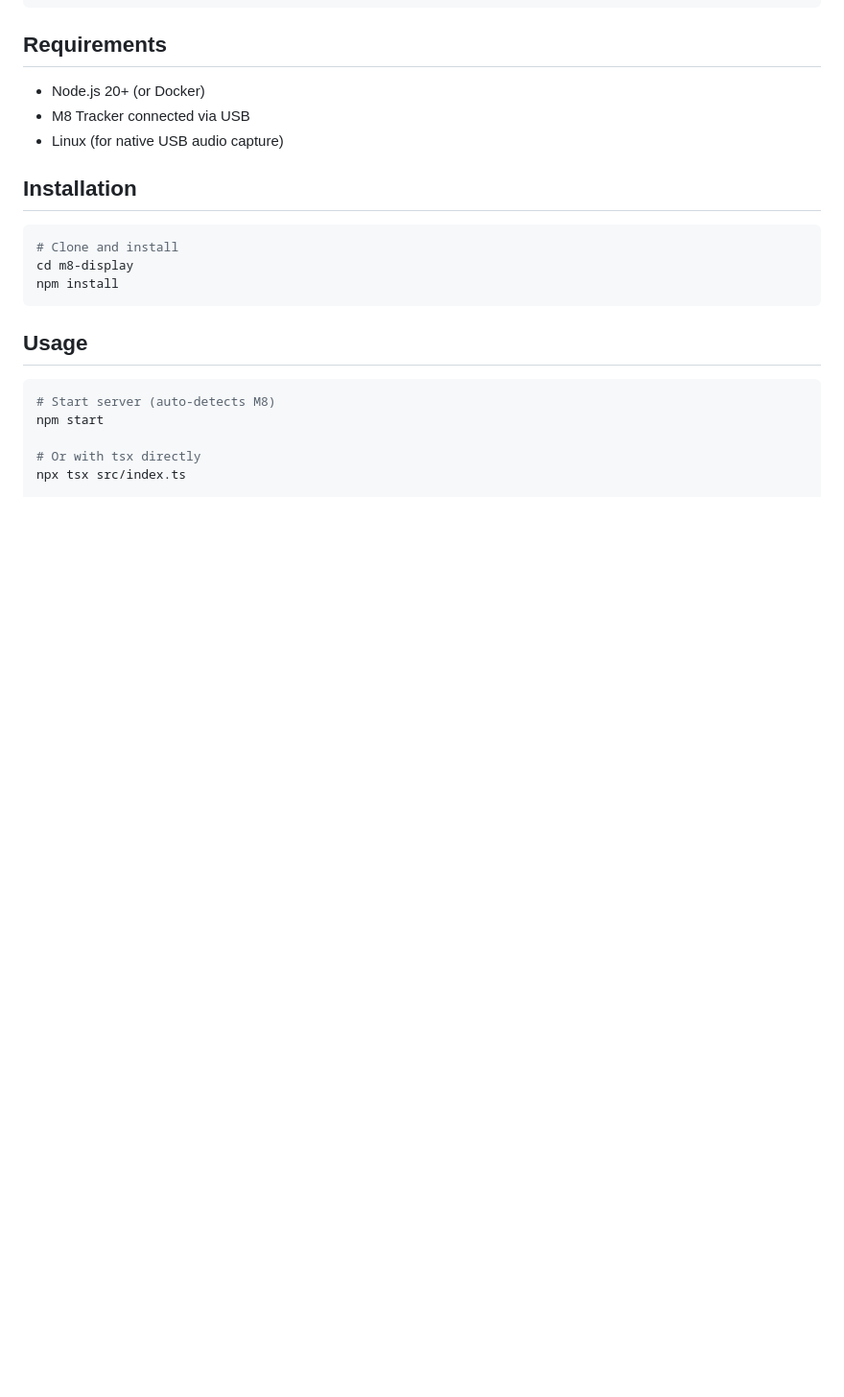
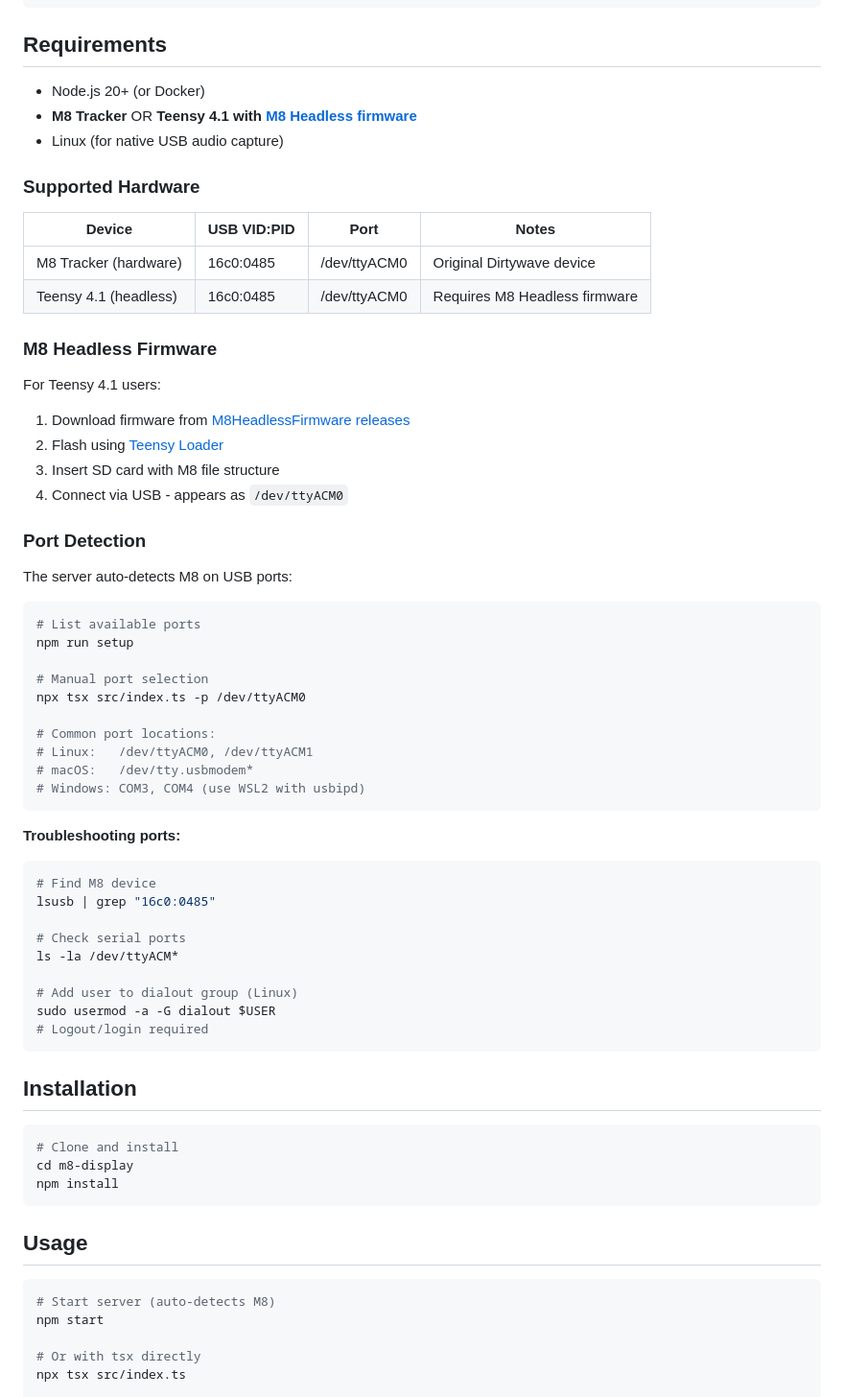
Before and after one commit to zverozabr/m8-display-tcp, a Markdown page: README.md, the part around the change. Shown at 96% size. Drawn GitHub-style; blank space fills up the shorter version.

Commit message:
docs: add Teensy Headless firmware requirements and port troubleshooting
- Document M8 Headless firmware requirement for Teensy 4.1
- Add supported hardware table (M8 Tracker vs Teensy)
- Add port detection and troubleshooting section
- Document VID:PID (16c0:0485) and common port paths

Co-Authored-By: Claude Opus 4.5 <noreply@anthropic.com>

````diff
--- a/README.md
+++ b/README.md
@@ -43,8 +43,53 @@ docker run -d --name m8-display \
 ## Requirements
 
 - Node.js 20+ (or Docker)
-- M8 Tracker connected via USB
+- **M8 Tracker** OR **Teensy 4.1 with [M8 Headless firmware](https://github.com/Dirtywave/M8HeadlessFirmware)**
 - Linux (for native USB audio capture)
+
+### Supported Hardware
+
+| Device | USB VID:PID | Port | Notes |
+|--------|-------------|------|-------|
+| M8 Tracker (hardware) | 16c0:0485 | /dev/ttyACM0 | Original Dirtywave device |
+| Teensy 4.1 (headless) | 16c0:0485 | /dev/ttyACM0 | Requires M8 Headless firmware |
+
+### M8 Headless Firmware
+
+For Teensy 4.1 users:
+1. Download firmware from [M8HeadlessFirmware releases](https://github.com/Dirtywave/M8HeadlessFirmware/releases)
+2. Flash using [Teensy Loader](https://www.pjrc.com/teensy/loader.html)
+3. Insert SD card with M8 file structure
+4. Connect via USB - appears as `/dev/ttyACM0`
+
+### Port Detection
+
+The server auto-detects M8 on USB ports:
+
+```bash
+# List available ports
+npm run setup
+
+# Manual port selection
+npx tsx src/index.ts -p /dev/ttyACM0
+
+# Common port locations:
+# Linux:   /dev/ttyACM0, /dev/ttyACM1
+# macOS:   /dev/tty.usbmodem*
+# Windows: COM3, COM4 (use WSL2 with usbipd)
+```
+
+**Troubleshooting ports:**
+```bash
+# Find M8 device
+lsusb | grep "16c0:0485"
+
+# Check serial ports
+ls -la /dev/ttyACM*
+
+# Add user to dialout group (Linux)
+sudo usermod -a -G dialout $USER
+# Logout/login required
+```
 
 ## Installation
 
````
